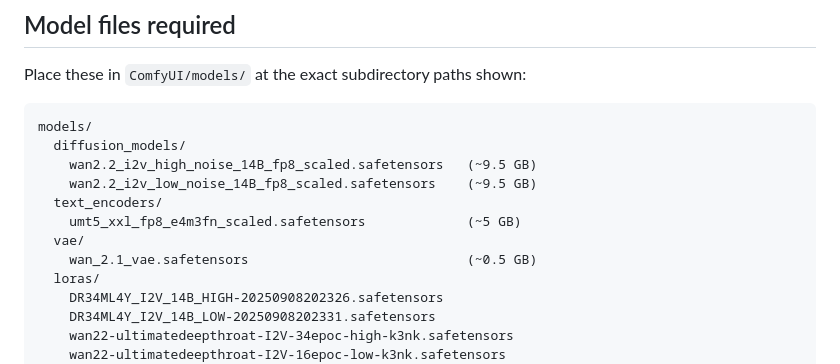
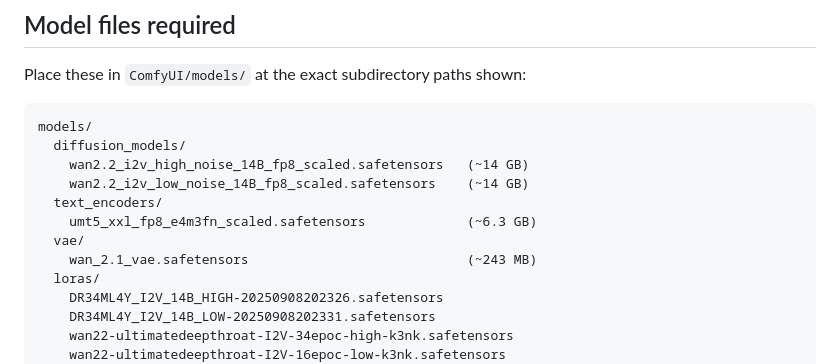
Before and after one commit to the-sinner-king/wan-booth, a Markdown page: README.md, the part around the change. Rendered like a GitHub page.

````diff
--- a/README.md
+++ b/README.md
@@ -83,12 +83,12 @@ Place these in `ComfyUI/models/` at the exact subdirectory paths shown:
 ```
 models/
   diffusion_models/
-    wan2.2_i2v_high_noise_14B_fp8_scaled.safetensors   (~9.5 GB)
-    wan2.2_i2v_low_noise_14B_fp8_scaled.safetensors    (~9.5 GB)
+    wan2.2_i2v_high_noise_14B_fp8_scaled.safetensors   (~14 GB)
+    wan2.2_i2v_low_noise_14B_fp8_scaled.safetensors    (~14 GB)
   text_encoders/
-    umt5_xxl_fp8_e4m3fn_scaled.safetensors             (~5 GB)
+    umt5_xxl_fp8_e4m3fn_scaled.safetensors             (~6.3 GB)
   vae/
-    wan_2.1_vae.safetensors                            (~0.5 GB)
+    wan_2.1_vae.safetensors                            (~243 MB)
   loras/
     DR34ML4Y_I2V_14B_HIGH-20250908202326.safetensors
     DR34ML4Y_I2V_14B_LOW-20250908202331.safetensors
````
Also changed, not shown: NORTH_STAR.md (+42 -24 lines).
